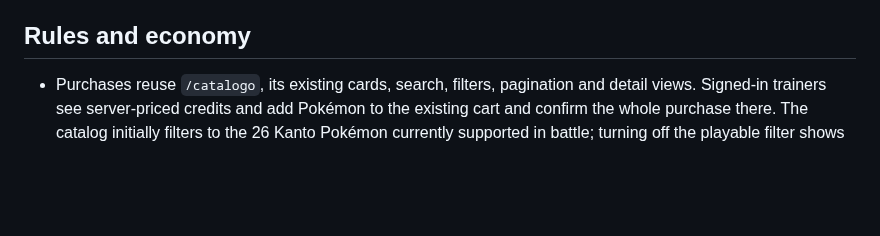
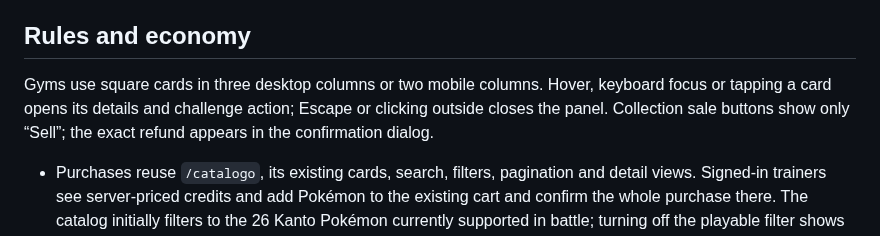
Before and after one commit to kevin0018/PokeShop, a Markdown page: docs/adventure.md, the part around the change. Rendered like a GitHub page; blank space fills up the shorter version.

Commit message:
refactor: compact gym cards and simplify sale actions

```diff
--- a/docs/adventure.md
+++ b/docs/adventure.md
@@ -25,6 +25,8 @@ For production, use `docker compose -f compose.production.yaml ...`. Give the pr
 Set `ALLOWED_ORIGINS` to the exact public frontend origin(s), including the HTTPS scheme, in production. `ENVIRONMENT=production` enables Secure cookies. Sessions last seven days, are stored as digests, and use HttpOnly/SameSite=Strict cookies scoped to the adventure API. Authenticated writes also require the session-derived CSRF token returned by `/me`. Passwords use salted scrypt. Login and registration share persistent limits of 20 attempts per 15 minutes by network peer and username. Behind the existing frontend proxy the peer bucket is shared; forwarded client headers are deliberately not trusted. Password reset and email verification are outside this invitation-only version.
 
 ## Rules and economy
+
+Gyms use square cards in three desktop columns or two mobile columns. Hover, keyboard focus or tapping a card opens its details and challenge action; Escape or clicking outside closes the panel. Collection sale buttons show only “Sell”; the exact refund appears in the confirmation dialog.
 
 - Purchases reuse `/catalogo`, its existing cards, search, filters, pagination and detail views. Signed-in trainers see server-priced credits and add Pokémon to the existing cart and confirm the whole purchase there. The catalog initially filters to the 26 Kanto Pokémon currently supported in battle; turning off the playable filter shows the full catalog and marks unsupported Pokémon. Price ordering uses credit prices. The anonymous demonstration keeps its euro cart. There is one copy of each species per trainer, no trading, evolution or real payments.
 - Credit price is `100 + 2 × max(0, sum(base stats) − 250)`, rounded to the nearest ten, with a minimum of 100. This is independent of the catalog's euro demonstration prices and shared fictional stock. It is an initial balancing policy, not a competitive valuation.
```
Also changed, not shown: docs/adventure.es.md (+2 -0 lines), docs/gyms-mobile.png, docs/gyms.png, 4 other files.
